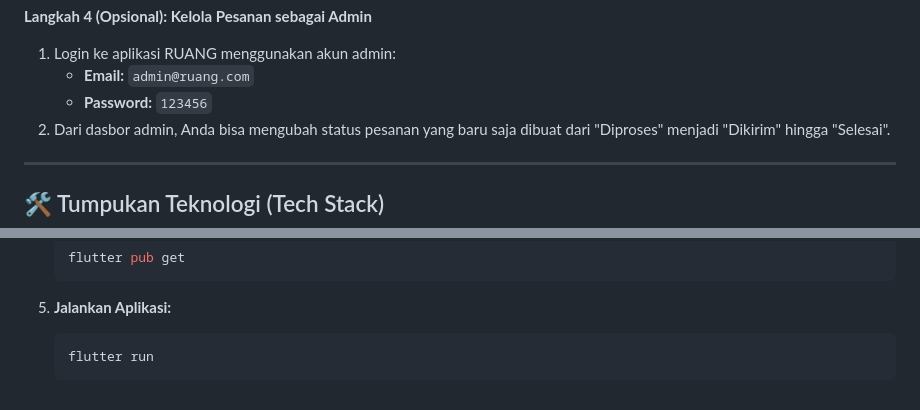
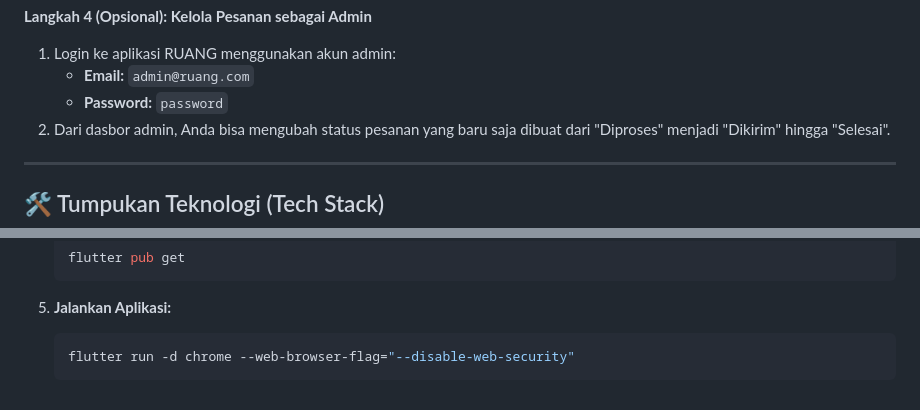
Before and after one commit to AlvindraRamadhan/E-commerce_Ruang, a Markdown page: README.md, 2 parts joined by grey strips. Drawn GitHub-style.

````diff
--- a/README.md
+++ b/README.md
@@ -97,7 +97,7 @@ Anda perlu menjalankan Google Chrome dengan mode keamanan web yang dinonaktifkan
 
 1.  Login ke aplikasi RUANG menggunakan akun admin:
     - **Email:** `admin@ruang.com`
-    - **Password:** `123456`
+    - **Password:** `password`
 2.  Dari dasbor admin, Anda bisa mengubah status pesanan yang baru saja dibuat dari "Diproses" menjadi "Dikirim" hingga "Selesai".
 
 ---
@@ -144,5 +144,5 @@ Anda perlu menjalankan Google Chrome dengan mode keamanan web yang dinonaktifkan
 
 5.  **Jalankan Aplikasi:**
     ```bash
-    flutter run
+    flutter run -d chrome --web-browser-flag="--disable-web-security"
     ```
````
Also changed, not shown: other parts of README.md (+2 -2 lines).
